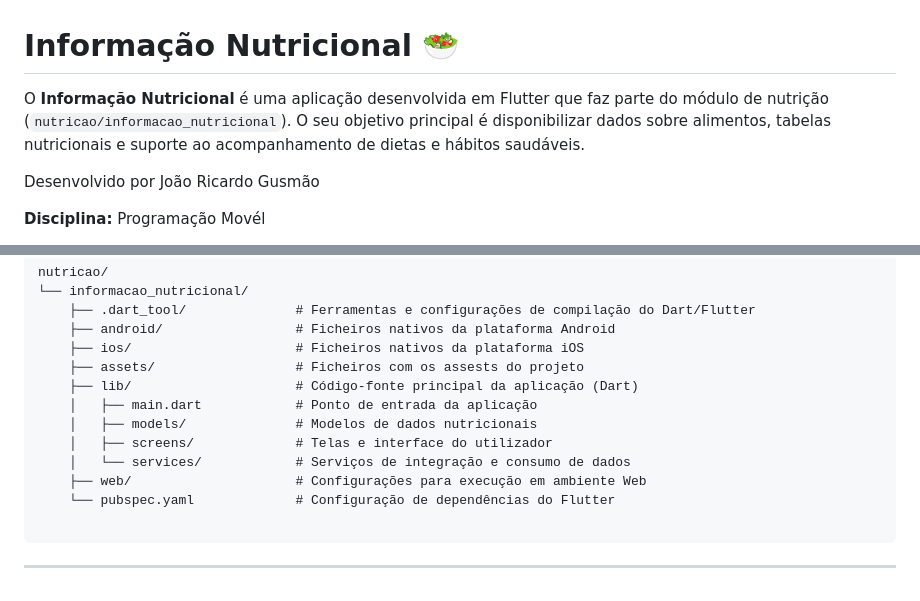
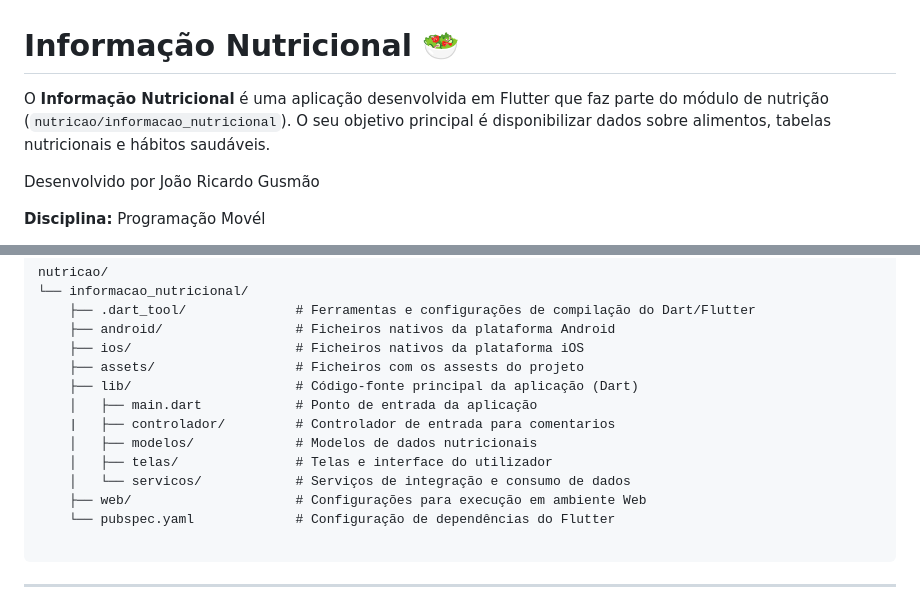
Before and after one commit to JRGusmao/informacao_nutricional_mobile, a Markdown page: README.md, 2 parts joined by grey strips. Rendered like a GitHub page.

```diff
--- a/README.md
+++ b/README.md
@@ -1,6 +1,6 @@
 # Informação Nutricional 🥗
 
-O **Informação Nutricional** é uma aplicação desenvolvida em Flutter que faz parte do módulo de nutrição (`nutricao/informacao_nutricional`). O seu objetivo principal é disponibilizar dados sobre alimentos, tabelas nutricionais e suporte ao acompanhamento de dietas e hábitos saudáveis.
+O **Informação Nutricional** é uma aplicação desenvolvida em Flutter que faz parte do módulo de nutrição (`nutricao/informacao_nutricional`). O seu objetivo principal é disponibilizar dados sobre alimentos, tabelas nutricionais e hábitos saudáveis.
 
 Desenvolvido por João Ricardo Gusmão
 
@@ -38,9 +38,10 @@ nutricao/
     ├── assets/                  # Ficheiros com os assests do projeto
     ├── lib/                     # Código-fonte principal da aplicação (Dart)
     │   ├── main.dart            # Ponto de entrada da aplicação
-    │   ├── models/              # Modelos de dados nutricionais
-    │   ├── screens/             # Telas e interface do utilizador
-    │   └── services/            # Serviços de integração e consumo de dados
+    |   ├── controlador/         # Controlador de entrada para comentarios
+    │   ├── modelos/             # Modelos de dados nutricionais
+    │   ├── telas/               # Telas e interface do utilizador
+    │   └── servicos/            # Serviços de integração e consumo de dados
     ├── web/                     # Configurações para execução em ambiente Web
     └── pubspec.yaml             # Configuração de dependências do Flutter
 
```
